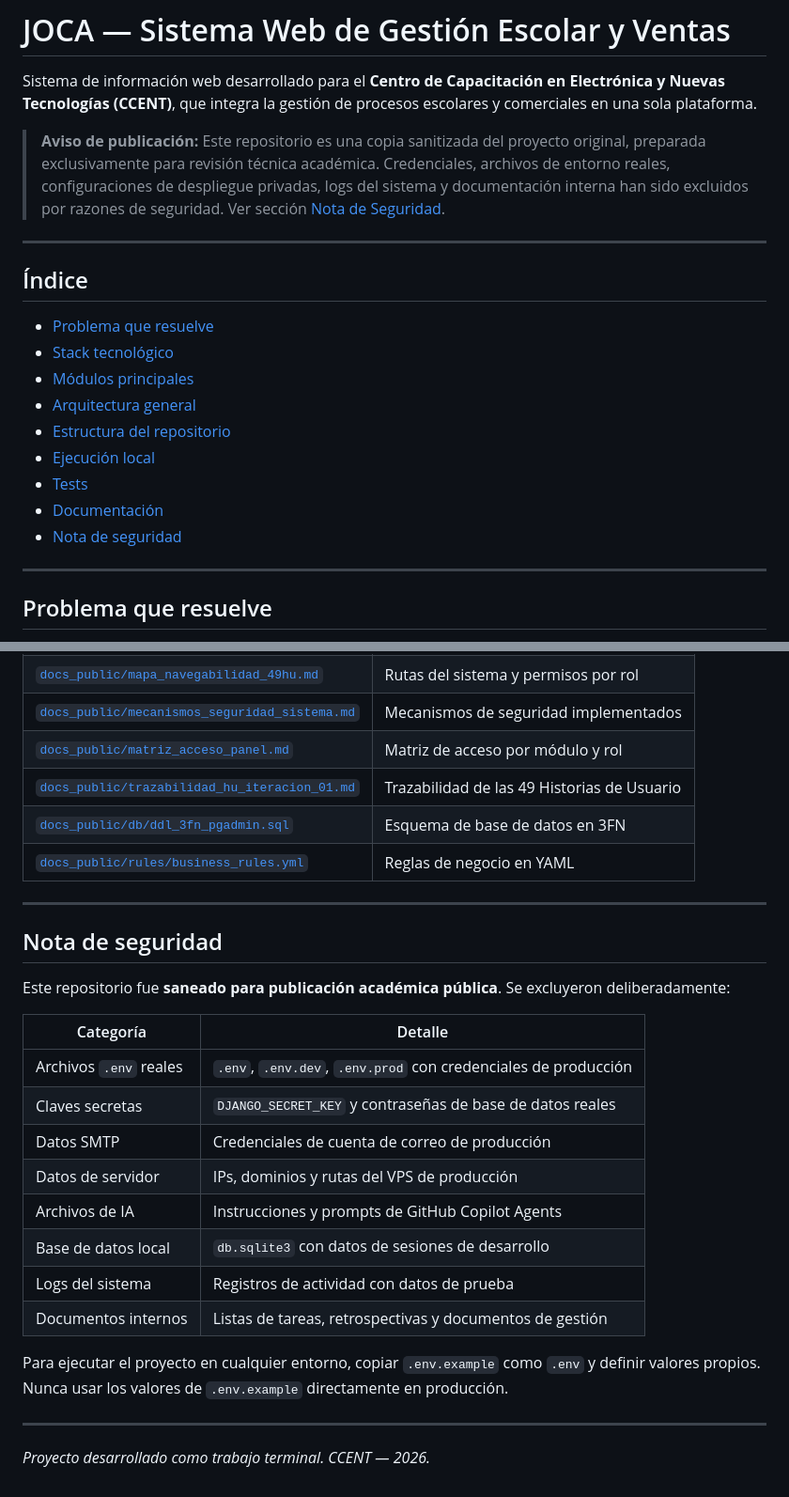
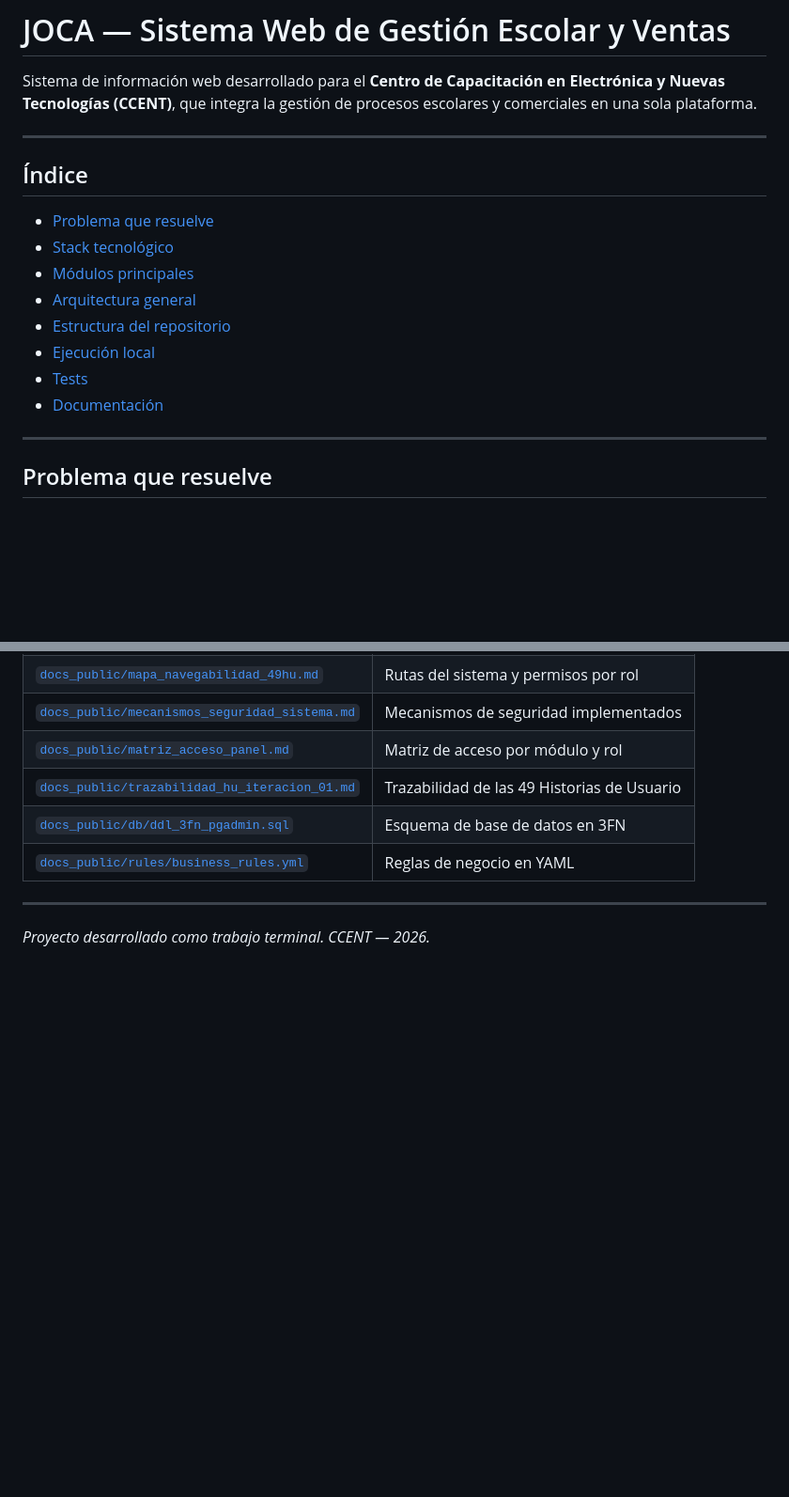
Before and after one commit to Elrojoartur/joca-public-eval, a Markdown page: README.md, 2 parts joined by grey strips. Shown at 94% size. Rendered like a GitHub page; blank space fills up the shorter version.

Commit message:
docs: actualiza README

```diff
--- a/README.md
+++ b/README.md
@@ -1,8 +1,6 @@
 # JOCA — Sistema Web de Gestión Escolar y Ventas
 
 Sistema de información web desarrollado para el **Centro de Capacitación en Electrónica y Nuevas Tecnologías (CCENT)**, que integra la gestión de procesos escolares y comerciales en una sola plataforma.
-
-> **Aviso de publicación:** Este repositorio es una copia sanitizada del proyecto original, preparada exclusivamente para revisión técnica académica. Credenciales, archivos de entorno reales, configuraciones de despliegue privadas, logs del sistema y documentación interna han sido excluidos por razones de seguridad. Ver sección [Nota de Seguridad](#nota-de-seguridad).
 
 ---
 
@@ -16,7 +14,7 @@ Sistema de información web desarrollado para el **Centro de Capacitación en El
 - [Ejecución local](#ejecución-local)
 - [Tests](#tests)
 - [Documentación](#documentación)
-- [Nota de seguridad](#nota-de-seguridad)
+
 
 ---
 
@@ -262,24 +260,7 @@ python manage.py test apps.authn
 | [`docs_public/db/ddl_3fn_pgadmin.sql`](docs_public/db/ddl_3fn_pgadmin.sql) | Esquema de base de datos en 3FN |
 | [`docs_public/rules/business_rules.yml`](docs_public/rules/business_rules.yml) | Reglas de negocio en YAML |
 
----
 
-## Nota de seguridad
-
-Este repositorio fue **saneado para publicación académica pública**. Se excluyeron deliberadamente:
-
-| Categoría | Detalle |
-|---|---|
-| Archivos `.env` reales | `.env`, `.env.dev`, `.env.prod` con credenciales de producción |
-| Claves secretas | `DJANGO_SECRET_KEY` y contraseñas de base de datos reales |
-| Datos SMTP | Credenciales de cuenta de correo de producción |
-| Datos de servidor | IPs, dominios y rutas del VPS de producción |
-| Archivos de IA | Instrucciones y prompts de GitHub Copilot Agents |
-| Base de datos local | `db.sqlite3` con datos de sesiones de desarrollo |
-| Logs del sistema | Registros de actividad con datos de prueba |
-| Documentos internos | Listas de tareas, retrospectivas y documentos de gestión |
-
-Para ejecutar el proyecto en cualquier entorno, copiar `.env.example` como `.env` y definir valores propios. Nunca usar los valores de `.env.example` directamente en producción.
 
 ---
 
```
